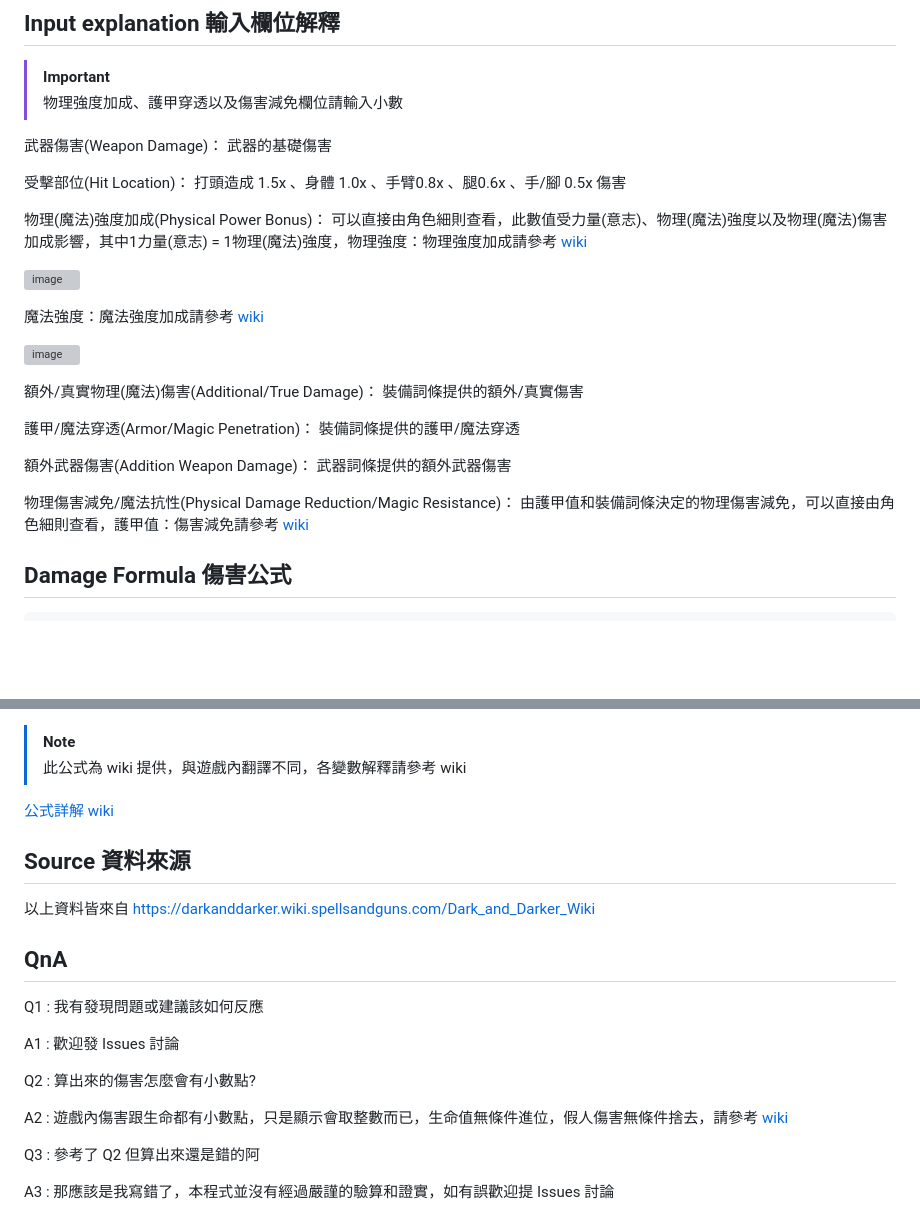
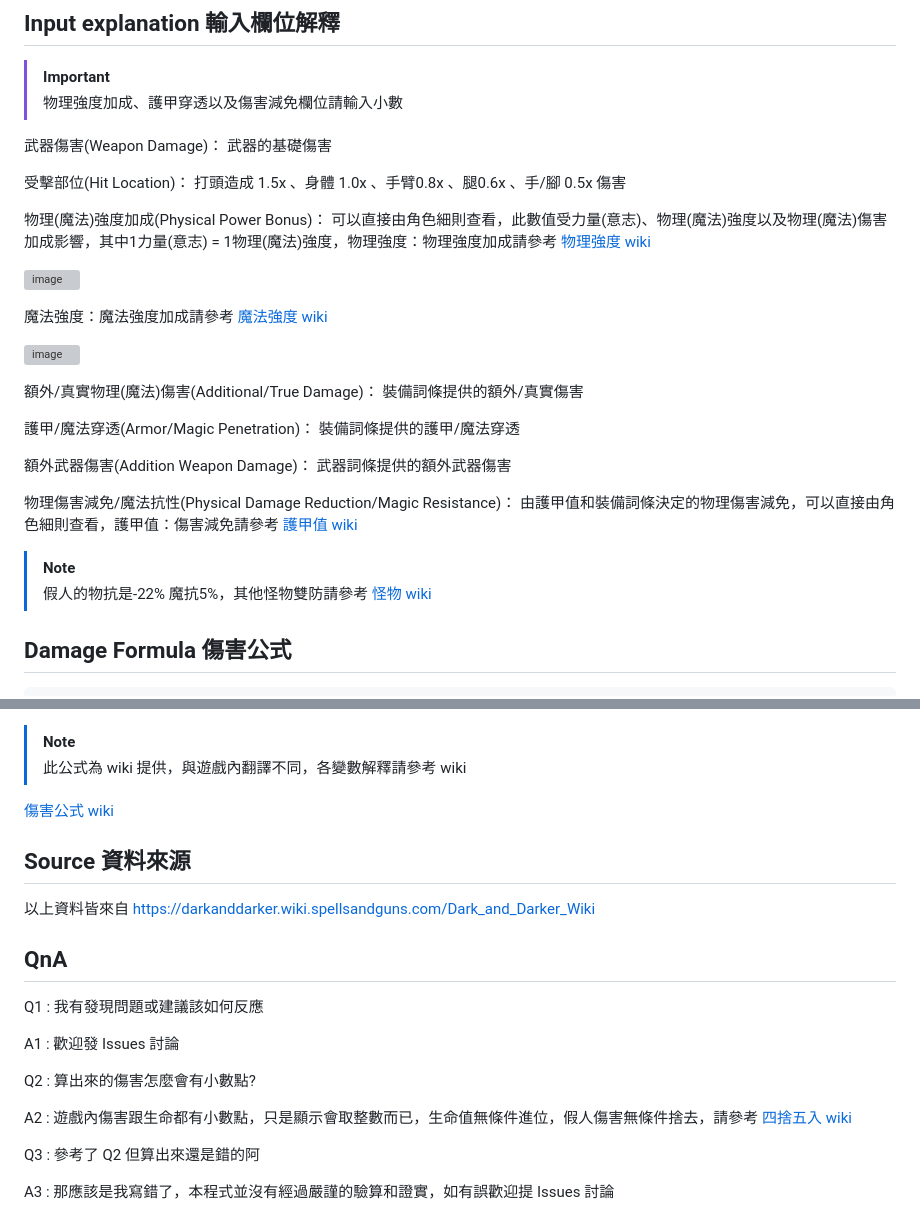
Before and after one commit to jhskrt/dark-and-darker-damage-calculater, a Markdown page: README.md, 2 parts joined by grey strips. Drawn GitHub-style; blank space fills up the shorter version; grey boxes are pictures that could not be loaded.

Commit message:
Update README.md
update link to make it more readability

````diff
--- a/README.md
+++ b/README.md
@@ -23,11 +23,11 @@
 
 受擊部位(Hit Location)： 打頭造成 1.5x 、身體 1.0x 、手臂0.8x 、腿0.6x 、手/腳 0.5x 傷害
 
-物理(魔法)強度加成(Physical Power Bonus)： 可以直接由角色細則查看，此數值受力量(意志)、物理(魔法)強度以及物理(魔法)傷害加成影響，其中1力量(意志) = 1物理(魔法)強度，物理強度：物理強度加成請參考 [wiki](<https://darkanddarker.wiki.spellsandguns.com/Stats#Physical_Power>)
+物理(魔法)強度加成(Physical Power Bonus)： 可以直接由角色細則查看，此數值受力量(意志)、物理(魔法)強度以及物理(魔法)傷害加成影響，其中1力量(意志) = 1物理(魔法)強度，物理強度：物理強度加成請參考 [物理強度 wiki](<https://darkanddarker.wiki.spellsandguns.com/Stats#Physical_Power>)
 
 ![image](https://github.com/user-attachments/assets/7adae393-d79c-40ad-9918-6da0c4c36cb2)
 
-魔法強度：魔法強度加成請參考 [wiki](<https://darkanddarker.wiki.spellsandguns.com/Stats#Magical_Power>)
+魔法強度：魔法強度加成請參考 [魔法強度 wiki](<https://darkanddarker.wiki.spellsandguns.com/Stats#Magical_Power>)
 
 ![image](https://github.com/user-attachments/assets/fa1396af-2520-4f95-bd8f-cdd381bf7f89)
 
@@ -37,7 +37,10 @@
 
 額外武器傷害(Addition Weapon Damage)： 武器詞條提供的額外武器傷害
 
-物理傷害減免/魔法抗性(Physical Damage Reduction/Magic Resistance)： 由護甲值和裝備詞條決定的物理傷害減免，可以直接由角色細則查看，護甲值：傷害減免請參考 [wiki](<https://darkanddarker.wiki.spellsandguns.com/Stats#Armor_Rating>)
+物理傷害減免/魔法抗性(Physical Damage Reduction/Magic Resistance)： 由護甲值和裝備詞條決定的物理傷害減免，可以直接由角色細則查看，護甲值：傷害減免請參考 [護甲值 wiki](<https://darkanddarker.wiki.spellsandguns.com/Stats#Armor_Rating>)
+
+> [!note]
+> 假人的物抗是-22% 魔抗5%，其他怪物雙防請參考 [怪物 wiki](https://darkanddarker.wiki.spellsandguns.com/Monsters#Dummy)
 
 ## Damage Formula 傷害公式
 ```
@@ -63,7 +66,7 @@
 > [!note]
 > 此公式為 wiki 提供，與遊戲內翻譯不同，各變數解釋請參考 wiki
 
-[公式詳解 wiki](<https://darkanddarker.wiki.spellsandguns.com/Damage>)
+[傷害公式 wiki](<https://darkanddarker.wiki.spellsandguns.com/Damage>)
 
 ## Source 資料來源
 
@@ -79,7 +82,7 @@ A1 : 歡迎發 Issues 討論
 
 Q2 : 算出來的傷害怎麼會有小數點?
 
-A2 : 遊戲內傷害跟生命都有小數點，只是顯示會取整數而已，生命值無條件進位，假人傷害無條件捨去，請參考 [wiki](<https://darkanddarker.wiki.spellsandguns.com/Damage#Rounding>)
+A2 : 遊戲內傷害跟生命都有小數點，只是顯示會取整數而已，生命值無條件進位，假人傷害無條件捨去，請參考 [四捨五入 wiki](<https://darkanddarker.wiki.spellsandguns.com/Damage#Rounding>)
 
 
 
````
